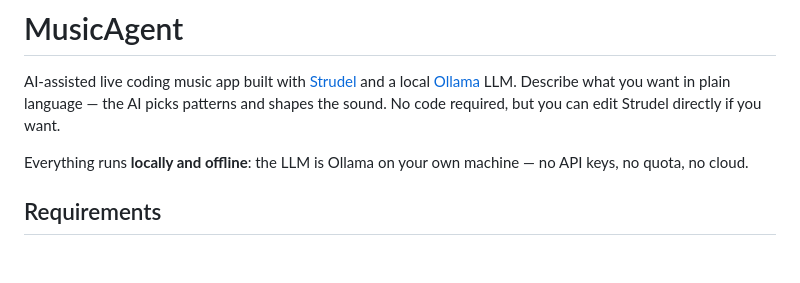
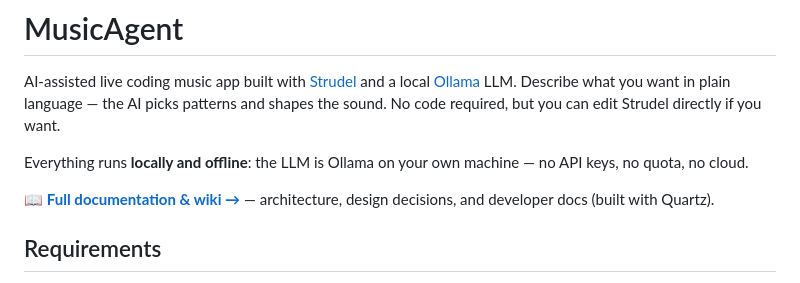
Before and after one commit to Garc44/semanticBeats, a Markdown page: README.md, the part around the change. GitHub-like rendering; blank space fills up the shorter version.

Commit message:
docs: link to published Quartz wiki
Co-Authored-By: Claude Opus 4.8 <noreply@anthropic.com>
Claude-Session: https://claude.ai/code/session_01KnMcwi9sezEFB5GgXuokR8

```diff
--- a/README.md
+++ b/README.md
@@ -6,6 +6,9 @@ patterns and shapes the sound. No code required, but you can edit Strudel direct
 
 Everything runs **locally and offline**: the LLM is Ollama on your own machine — no API keys,
 no quota, no cloud.
+
+📖 **[Full documentation & wiki →](https://garc44.github.io/semanticBeats-wiki/)** — architecture,
+design decisions, and developer docs (built with Quartz).
 
 ## Requirements
 
```
